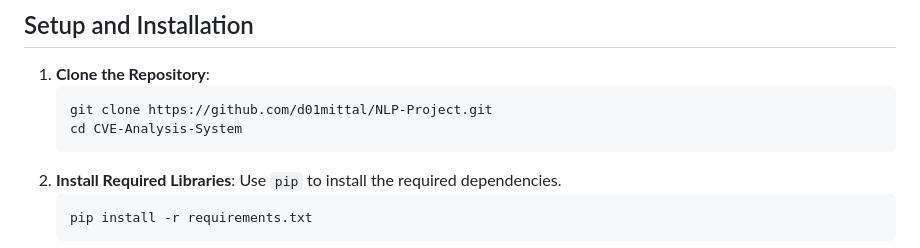
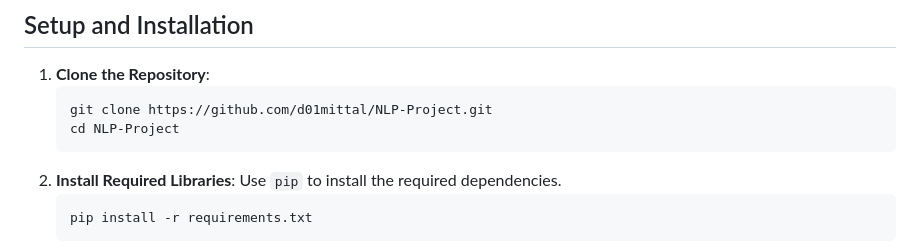
Before and after one commit to d01mittal/NLP-Project, a Markdown page: README.md, the part around the change. Drawn GitHub-style.

````diff
--- a/README.md
+++ b/README.md
@@ -27,7 +27,7 @@ The **CVE Analysis System** is a web-based application designed for analyzing Co
 1. **Clone the Repository**:
    ```bash
    git clone https://github.com/d01mittal/NLP-Project.git
-   cd CVE-Analysis-System
+   cd NLP-Project
 2. **Install Required Libraries**: Use `pip` to install the required dependencies.
    ```bash
    pip install -r requirements.txt
````
